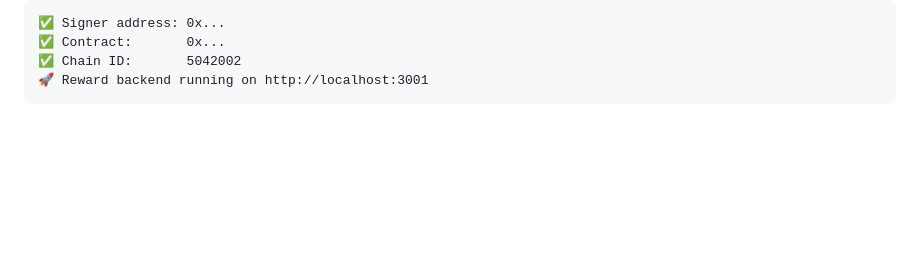
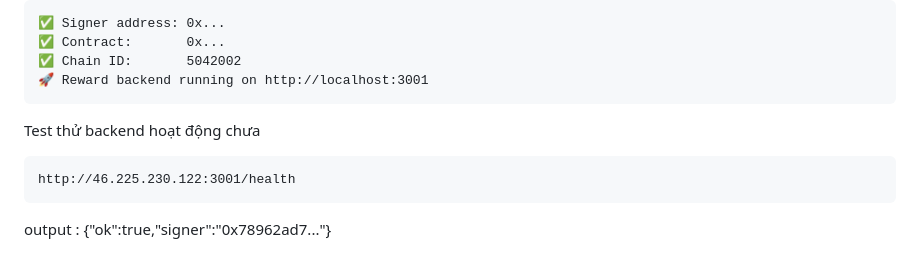
Before and after one commit to dcityuknow/Force_Hero, a Markdown page: README.md, the part around the change. Drawn GitHub-style; blank space fills up the shorter version.

````diff
--- a/README.md
+++ b/README.md
@@ -141,3 +141,9 @@ input :
 ✅ Chain ID:       5042002
 🚀 Reward backend running on http://localhost:3001
 ```
+Test thử backend hoạt động chưa
+```
+http://46.225.230.122:3001/health
+```
+
+output : {"ok":true,"signer":"0x78962ad7..."}
````
